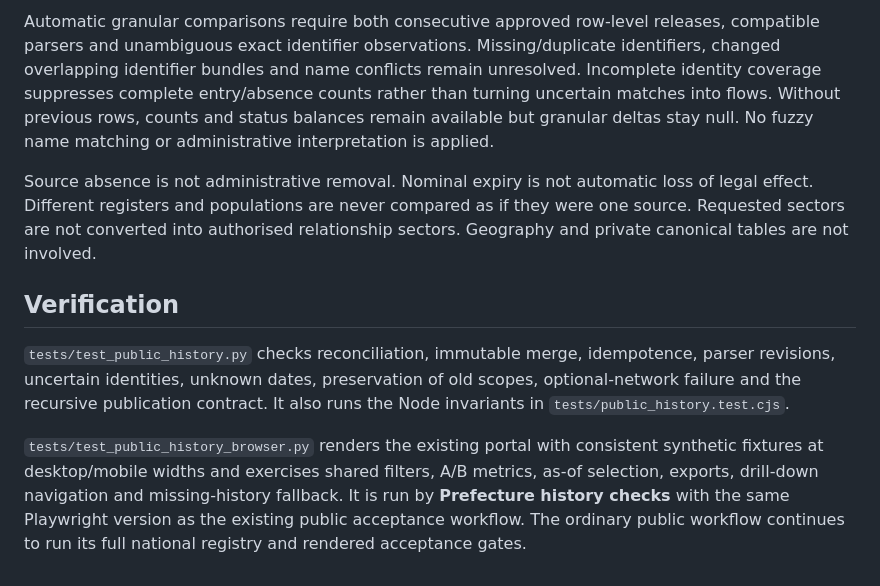
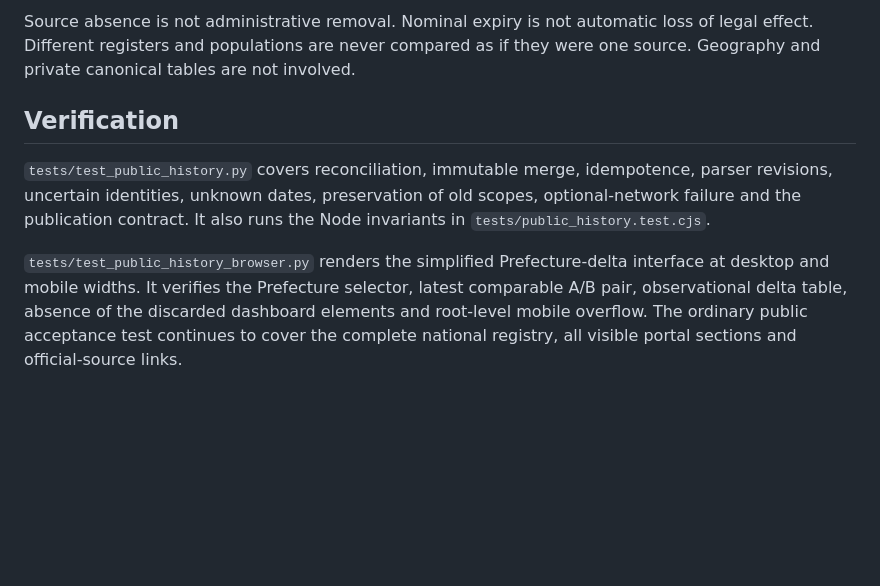
Before and after one commit to colazeta/italian-anti-mafia-whitelist, a Markdown page: docs/product/prefecture-history.md, the part around one of its changes. GitHub-like rendering; blank space fills up the shorter version.

```diff
--- a/docs/product/prefecture-history.md
+++ b/docs/product/prefecture-history.md
@@ -89,27 +42,8 @@ updates during unobserved periods. UI labels and exports do not claim otherwise.
 
-Automatic granular comparisons require both consecutive approved row-level
-releases, compatible parsers and unambiguous exact identifier observations.
-Missing/duplicate identifiers, changed overlapping identifier bundles and name
-conflicts remain unresolved. Incomplete identity coverage suppresses complete
-entry/absence counts rather than turning uncertain matches into flows. Without
-previous rows, counts and status balances remain available but granular deltas
-stay null. No fuzzy name matching or administrative interpretation is applied.
-
-Source absence is not administrative removal. Nominal expiry is not automatic
-loss of legal effect. Different registers and populations are never compared as
-if they were one source. Requested sectors are not converted into authorised
-relationship sectors. Geography and private canonical tables are not involved.
+Source absence is not administrative removal. Nominal expiry is not automatic loss of legal effect. Different registers and populations are never compared as if they were one source. Geography and private canonical tables are not involved.
 
 ## Verification
 
-`tests/test_public_history.py` checks reconciliation, immutable merge, idempotence,
-parser revisions, uncertain identities, unknown dates, preservation of old scopes,
-optional-network failure and the recursive publication contract. It also runs the
-Node invariants in `tests/public_history.test.cjs`.
+`tests/test_public_history.py` covers reconciliation, immutable merge, idempotence, parser revisions, uncertain identities, unknown dates, preservation of old scopes, optional-network failure and the publication contract. It also runs the Node invariants in `tests/public_history.test.cjs`.
 
-`tests/test_public_history_browser.py` renders the existing portal with consistent
-synthetic fixtures at desktop/mobile widths and exercises shared filters, A/B
-metrics, as-of selection, exports, drill-down navigation and missing-history
-fallback. It is run by **Prefecture history checks** with the same Playwright
-version as the existing public acceptance workflow. The ordinary public workflow
-continues to run its full national registry and rendered acceptance gates.
+`tests/test_public_history_browser.py` renders the simplified Prefecture-delta interface at desktop and mobile widths. It verifies the Prefecture selector, latest comparable A/B pair, observational delta table, absence of the discarded dashboard elements and root-level mobile overflow. The ordinary public acceptance test continues to cover the complete national registry, all visible portal sections and official-source links.
```
Also changed, not shown: other parts of docs/product/prefecture-history.md (+24 -71 lines).
